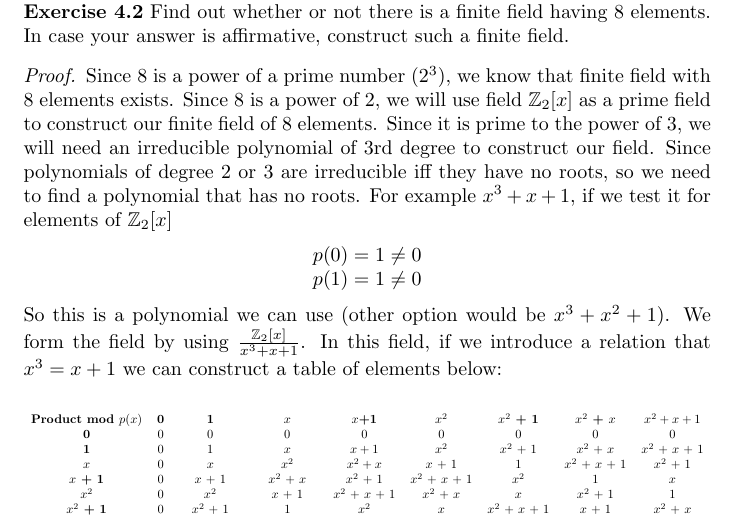
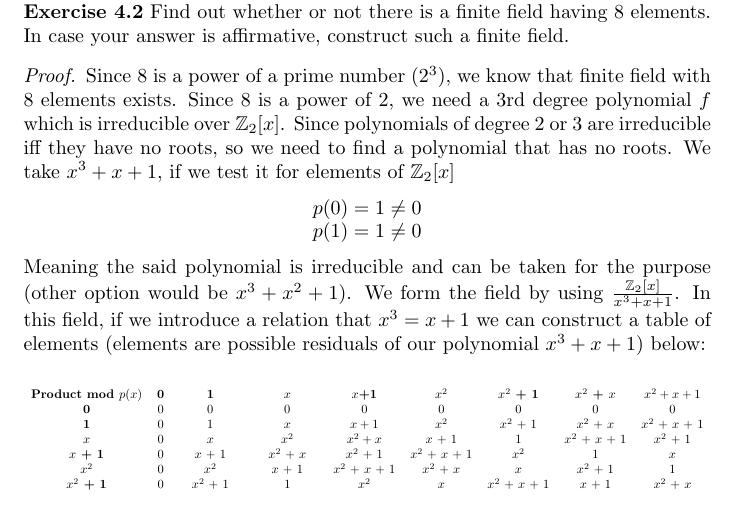
Before and after one commit to dradisavljevic/TheoryAndPracticeOfAlgorithmsProofs, a LaTeX document (Lecture 4.tex): part of page 1 of 2, cut so that both start at the same text. Compiled offline with pdfLaTeX.

Commit message:
Fix exercise 4.2

```diff
--- a/Lecture 4.tex
+++ b/Lecture 4.tex
@@ -26,12 +26,12 @@ $x^2 - 6 = 0$
 \noindent\rule{12cm}{0.4pt}\\
 \noindent \textbf{Exercise 4.2} Find out whether or not there is a finite field having 8 elements. In case your answer is affirmative, construct such a finite field.
 \begin{proof}
-Since 8 is a power of a prime number ($2^3$), we know that finite field with 8 elements exists. Since 8 is a power of 2, we will use field $\mathbb{Z}_{2}[x]$ as a prime field to construct our finite field of 8 elements. Since it is prime to the power of 3, we will need an irreducible polynomial of 3rd degree to construct our field. Since polynomials of degree 2 or 3 are irreducible iff they have no roots, so we need to find a polynomial that has no roots. For example $x^3 + x + 1$, if we test it for elements of $\mathbb{Z}_{2}[x]$
+Since 8 is a power of a prime number ($2^3$), we know that finite field with 8 elements exists. Since 8 is a power of 2, we need a 3rd degree polynomial $f$ which is irreducible over $\mathbb{Z}_{2}[x]$. Since polynomials of degree 2 or 3 are irreducible iff they have no roots, so we need to find a polynomial that has no roots. We take $x^3 + x + 1$, if we test it for elements of $\mathbb{Z}_{2}[x]$
 \begin{center}
 $p(0) = 1 \neq 0$\\
 $p(1) = 1 \neq 0$
 \end{center}
-So this is a polynomial we can use (other option would be $x^3 + x^2 + 1$). We form the field by using $\frac{\mathbb{Z}_{2}[x]}{x^3 + x + 1}$. In this field, if we introduce a relation that $x^3 = x + 1$ we can construct a table of elements below:
+Meaning the said polynomial is irreducible and can be taken for the purpose (other option would be $x^3 + x^2 + 1$). We form the field by using $\frac{\mathbb{Z}_{2}[x]}{x^3 + x + 1}$. In this field, if we introduce a relation that $x^3 = x + 1$ we can construct a table of elements (elements are possible residuals of our polynomial $x^3 + x + 1$) below:
 \begin{center}
 \centering
 \resizebox{\textwidth}{!}{\begin{tabular}{ c c c c c c c c c  }
```
